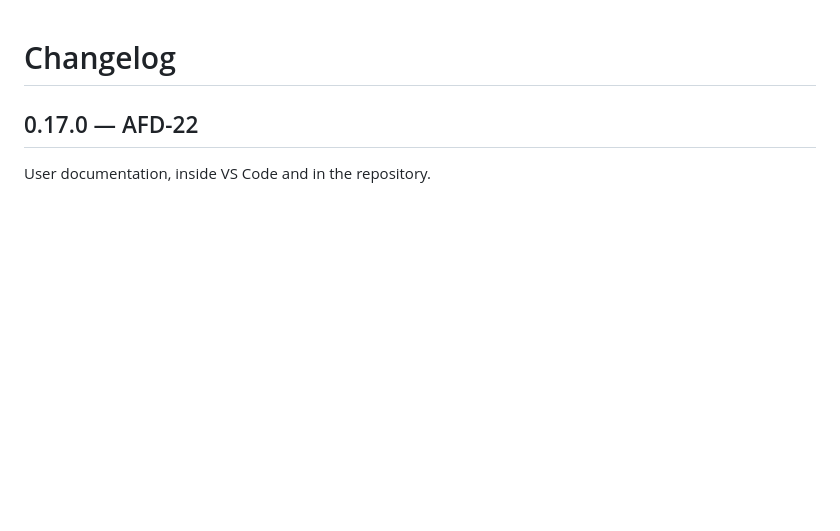
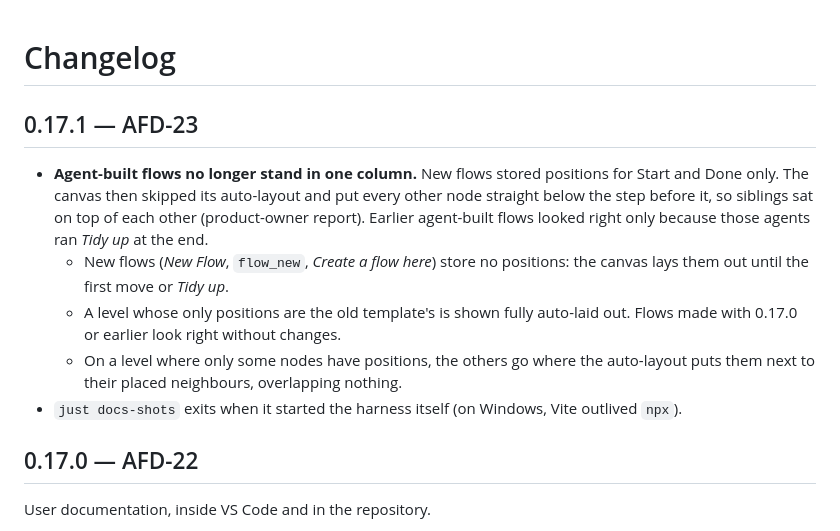
Before and after one commit to ChistokhinSV/ansible-flow-designer, a Markdown page: CHANGELOG.md, the part around the change. GitHub-like rendering; blank space fills up the shorter version.

```diff
--- a/CHANGELOG.md
+++ b/CHANGELOG.md
@@ -1,4 +1,12 @@
 # Changelog
+
+## 0.17.1 — AFD-23
+
+- **Agent-built flows no longer stand in one column.** New flows stored positions for Start and Done only. The canvas then skipped its auto-layout and put every other node straight below the step before it, so siblings sat on top of each other (product-owner report). Earlier agent-built flows looked right only because those agents ran _Tidy up_ at the end.
+  - New flows (_New Flow_, `flow_new`, _Create a flow here_) store no positions: the canvas lays them out until the first move or _Tidy up_.
+  - A level whose only positions are the old template's is shown fully auto-laid out. Flows made with 0.17.0 or earlier look right without changes.
+  - On a level where only some nodes have positions, the others go where the auto-layout puts them next to their placed neighbours, overlapping nothing.
+- `just docs-shots` exits when it started the harness itself (on Windows, Vite outlived `npx`).
 
 ## 0.17.0 — AFD-22
 
```
Also changed, not shown: README.md (+2 -2 lines), docs/adr/0002-layout-in-flow-document.md (+9 -1 lines), docs/guide/images/new-flow-light.png, docs/guide/images/quick-add-dark.png, docs/guide/images/quick-add-light.png, 9 other files.
